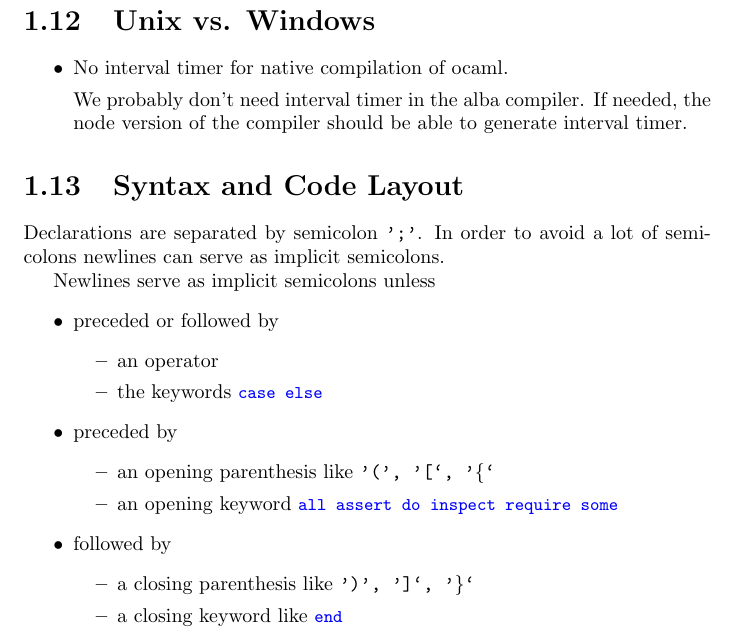
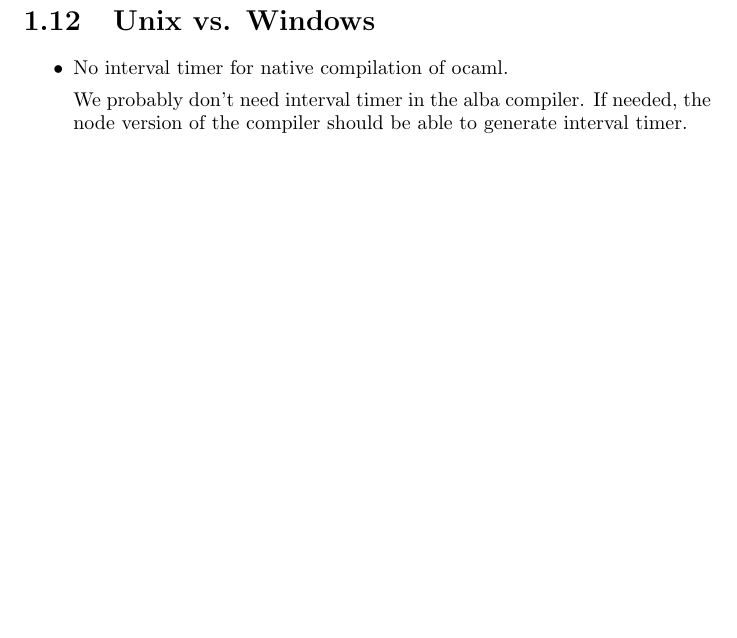
Before and after one commit to hbr/tex_alba_design, a LaTeX thesis (main_alba_design.tex, which reads basics.tex): part of page 18 of 171, cut so that both start at the same text, the shorter picture padded with empty space. Compiled offline with pdfLaTeX.

Commit message:
Removed obsolete section
	modified:   basics.tex

```diff
--- a/basics.tex
+++ b/basics.tex
@@ -706,33 +706,6 @@ platforms.
 
 
 
-
-\section{Syntax and Code Layout}
-
-\lstset{language=alba}
-Declarations are separated by semicolon {\tt ';'}. In order to avoid a lot of
-semicolons newlines can serve as implicit semicolons.
-
-Newlines serve as implicit semicolons unless
-\begin{itemize}
-\item preceded or followed by
-  \begin{itemize}
-    \item an operator
-    \item the keywords \lstinline!case else!
-  \end{itemize}
-\item preceded by
-  \begin{itemize}
-  \item an opening parenthesis like {\tt '(', '[‘, '\{‘ }
-  \item an opening keyword \lstinline!all assert do inspect require some!
-  \end{itemize}
-\item followed  by
-  \begin{itemize}
-    \item a closing parenthesis like {\tt ')', ']‘, '\}‘}
-    \item a closing keyword like \lstinline!end!
-  \end{itemize}
-\end{itemize}
-
-
 %%% Local Variables:
 %%% mode: latex
 %%% TeX-master: "main_alba_design"
```
